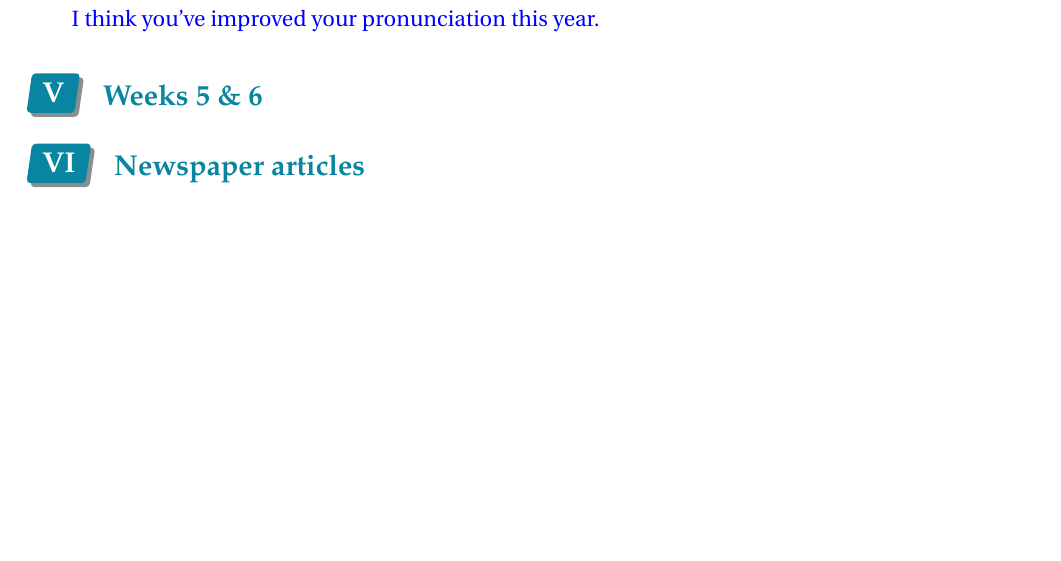
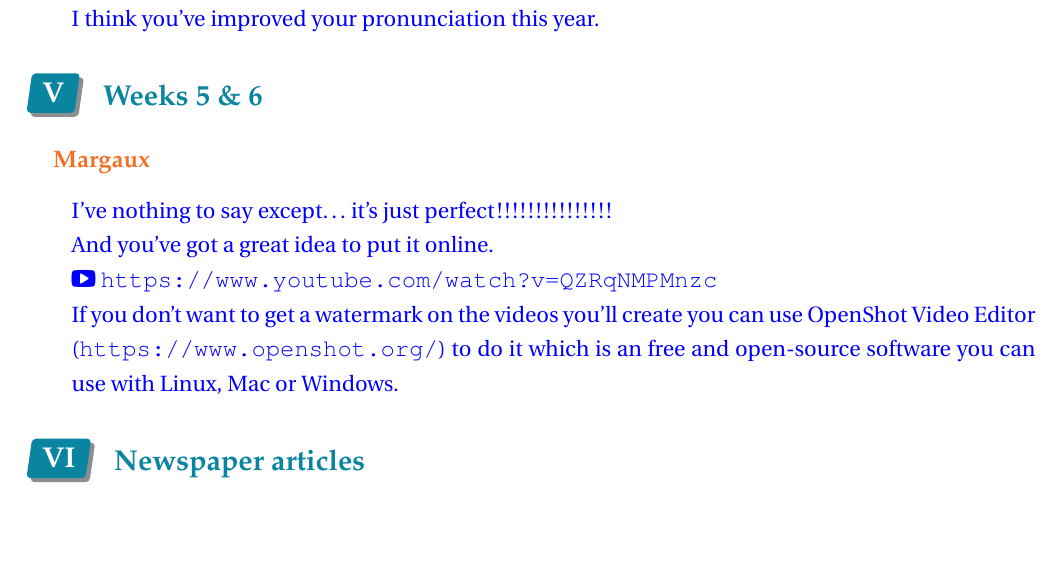
Before and after one commit to tremulotmaths/euro_section_podcasts_lockdown, a LaTeX document (comments_on_podcasts_1ère.tex): part of page 4 of 4, cut so that both start at the same text. The pictures show the PDF file comments_on_podcasts_1ère.pdf that the author committed with the source.

Commit message:
Margaux's video

```diff
--- a/comments_on_podcasts_1ère.tex
+++ b/comments_on_podcasts_1ère.tex
@@ -286,7 +286,17 @@ I think you've improved your pronunciation this year.
 
 \section{Weeks 5 \& 6}
 
+\subsection*{Margaux}
 
+\color{blue}
+I've nothing to say except\dots it's just perfect!!!!!!!!!!!!!!!
+
+And you've got a great idea to put it online.
+
+\videoyoutube{https://www.youtube.com/watch?v=QZRqNMPMnzc}
+
+If you don't want to get a watermark on the videos you'll create you can use OpenShot Video Editor (\url{https://www.openshot.org/}) to do it which is an free and open-source software you can use with Linux, Mac or Windows.
+\color{black}
 
 %%%%%%%%%%%%%%%%%%%%%%%%%%%%%%%%%%%%%%%%%%%%%%%%%%%%%%%%%%%%
 
```
Also changed, not shown: comments_on_podcasts_1ère.pdf, 2 other files.
